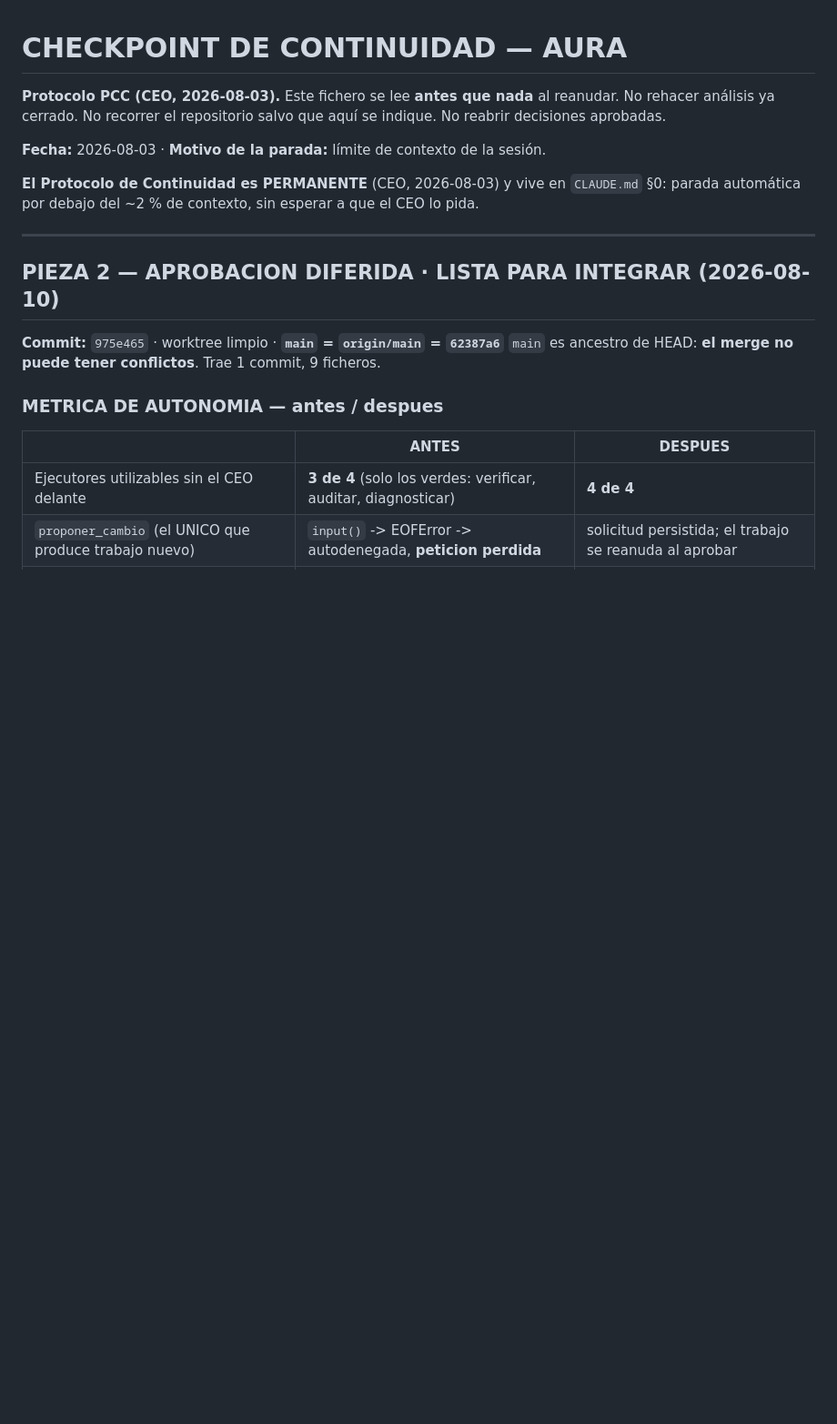
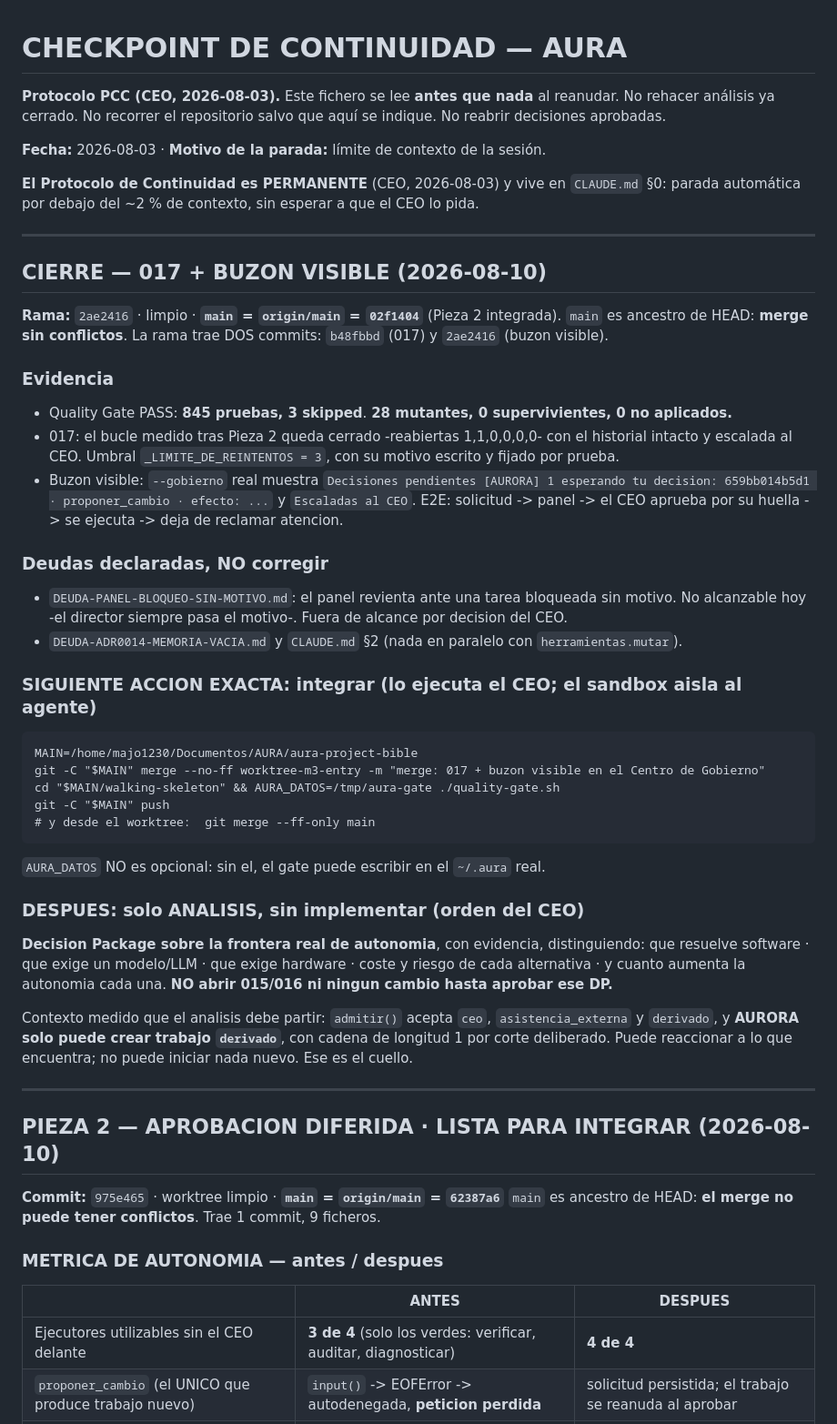
Before and after one commit to coordinadordeliverypsmt-wq/aura-project-bible, a Markdown page: CHECKPOINT-CONTINUIDAD.md, the part around the change. Shown at 91% size. GitHub-like rendering; blank space fills up the shorter version.

Commit message:
docs: cierre de 017 + buzon visible, deuda del panel registrada
Co-Authored-By: Claude Opus 5 <noreply@anthropic.com>
Claude-Session: https://claude.ai/code/session_01GKdEnEucf7BVZp8wQC9jBv

```diff
--- a/CHECKPOINT-CONTINUIDAD.md
+++ b/CHECKPOINT-CONTINUIDAD.md
@@ -7,6 +7,48 @@ aprobadas.
 **Fecha:** 2026-08-03 · **Motivo de la parada:** límite de contexto de la sesión.
 
 **El Protocolo de Continuidad es PERMANENTE** (CEO, 2026-08-03) y vive en `CLAUDE.md` §0: parada automática por debajo del ~2 % de contexto, sin esperar a que el CEO lo pida.
+
+---
+
+
+## CIERRE — 017 + BUZON VISIBLE (2026-08-10)
+
+**Rama:** `2ae2416` · limpio · **`main` = `origin/main` = `02f1404`** (Pieza 2 integrada).
+`main` es ancestro de HEAD: **merge sin conflictos**. La rama trae DOS commits:
+`b48fbbd` (017) y `2ae2416` (buzon visible).
+
+### Evidencia
+- Quality Gate PASS: **845 pruebas, 3 skipped**. **28 mutantes, 0 supervivientes, 0 no aplicados.**
+- 017: el bucle medido tras Pieza 2 queda cerrado -reabiertas 1,1,0,0,0,0- con el historial intacto
+  y escalada al CEO. Umbral `_LIMITE_DE_REINTENTOS = 3`, con su motivo escrito y fijado por prueba.
+- Buzon visible: `--gobierno` real muestra
+  `Decisiones pendientes [AURORA] 1 esperando tu decision: 659bb014b5d1 · proponer_cambio · efecto: ...`
+  y `Escaladas al CEO`. E2E: solicitud -> panel -> el CEO aprueba por su huella -> se ejecuta -> deja
+  de reclamar atencion.
+
+### Deudas declaradas, NO corregir
+- `DEUDA-PANEL-BLOQUEO-SIN-MOTIVO.md`: el panel revienta ante una tarea bloqueada sin motivo. No
+  alcanzable hoy -el director siempre pasa el motivo-. Fuera de alcance por decision del CEO.
+- `DEUDA-ADR0014-MEMORIA-VACIA.md` y `CLAUDE.md` §2 (nada en paralelo con `herramientas.mutar`).
+
+### SIGUIENTE ACCION EXACTA: integrar (lo ejecuta el CEO; el sandbox aisla al agente)
+
+    MAIN=/home/majo1230/Documentos/AURA/aura-project-bible
+    git -C "$MAIN" merge --no-ff worktree-m3-entry -m "merge: 017 + buzon visible en el Centro de Gobierno"
+    cd "$MAIN/walking-skeleton" && AURA_DATOS=/tmp/aura-gate ./quality-gate.sh
+    git -C "$MAIN" push
+    # y desde el worktree:  git merge --ff-only main
+
+`AURA_DATOS` NO es opcional: sin el, el gate puede escribir en el `~/.aura` real.
+
+### DESPUES: solo ANALISIS, sin implementar (orden del CEO)
+**Decision Package sobre la frontera real de autonomia**, con evidencia, distinguiendo: que resuelve
+software · que exige un modelo/LLM · que exige hardware · coste y riesgo de cada alternativa · y
+cuanto aumenta la autonomia cada una. **NO abrir 015/016 ni ningun cambio hasta aprobar ese DP.**
+
+Contexto medido que el analisis debe partir: `admitir()` acepta `ceo`, `asistencia_externa` y
+`derivado`, y **AURORA solo puede crear trabajo `derivado`**, con cadena de longitud 1 por corte
+deliberado. Puede reaccionar a lo que encuentra; no puede iniciar nada nuevo. Ese es el cuello.
 
 ---
 
```
Also changed, not shown: milestones/m3-entry/DEUDA-PANEL-BLOQUEO-SIN-MOTIVO.md (added, +37 -0 lines).
